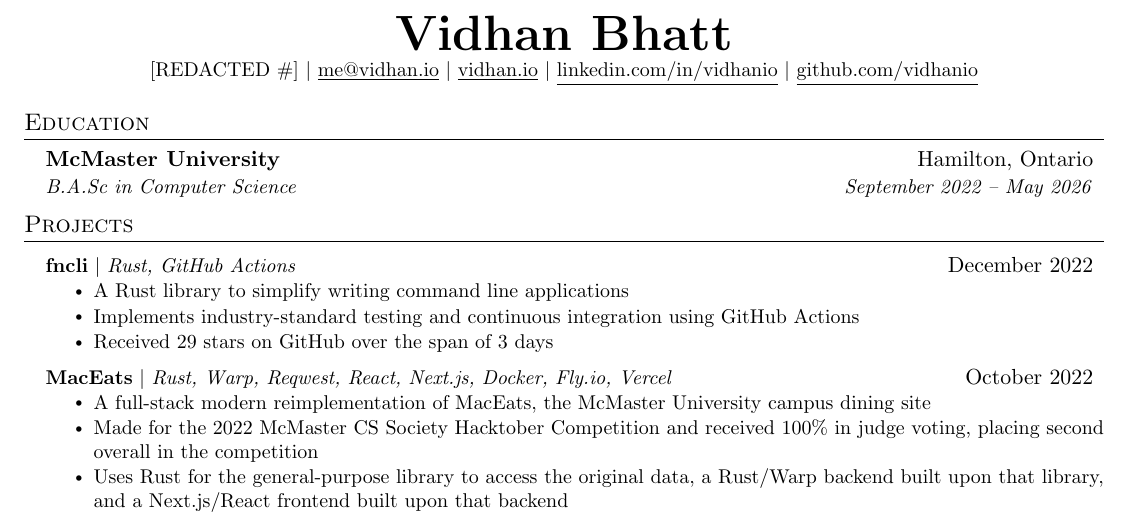
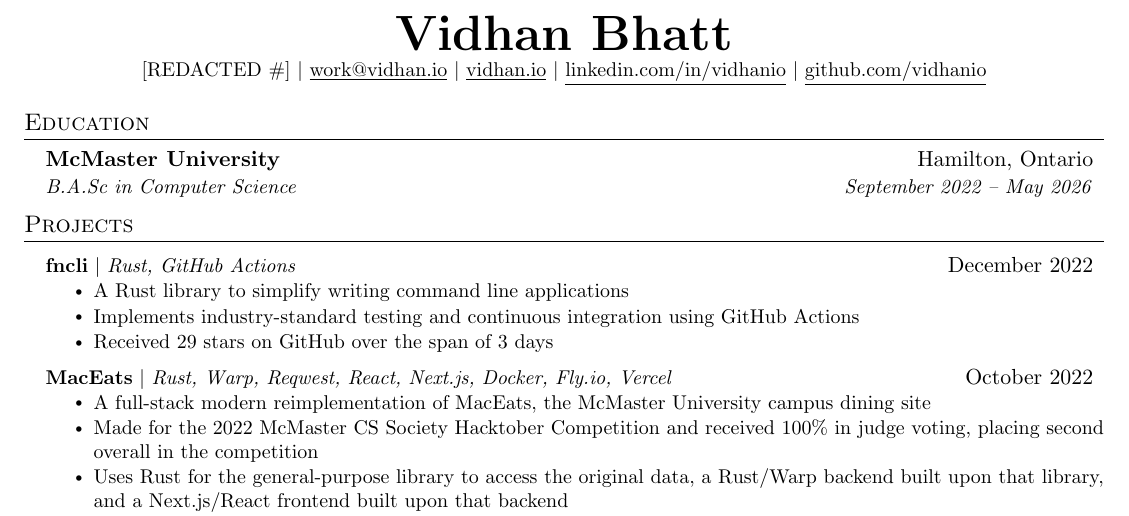
Before and after one commit to vidhanio/vidhanio, a LaTeX CV (resume.tex): part of the page, cut so that both start at the same text. Compiled offline with pdfLaTeX.

Commit message:
feat: new email

```diff
--- a/resume.tex
+++ b/resume.tex
@@ -115,7 +115,7 @@
   \textbf{\Huge \scshape Vidhan Bhatt} \\ \vspace{1pt}
   \small
   [REDACTED \#] $|$
-  \href{mailto:me@vidhan.io}{\underline{me@vidhan.io}} $|$
+  \href{mailto:work@vidhan.io}{\underline{work@vidhan.io}} $|$
   \href{https://vidhan.io}{\underline{vidhan.io}} $|$
   \href{https://linkedin.com/in/vidhanio}{\underline{linkedin.com/in/vidhanio}} $|$
   \href{https://github.com/vidhanio}{\underline{github.com/vidhanio}}
```
